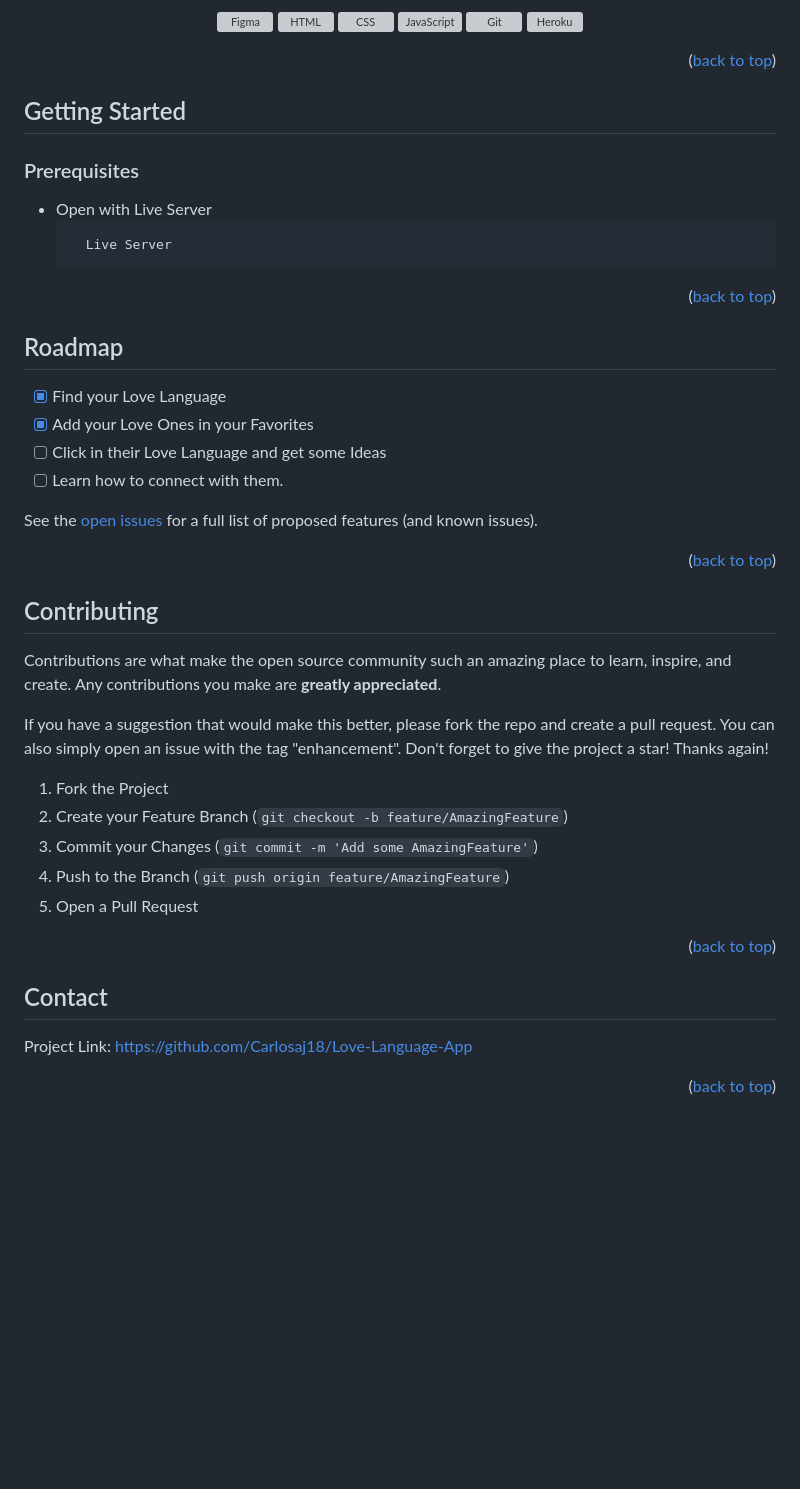
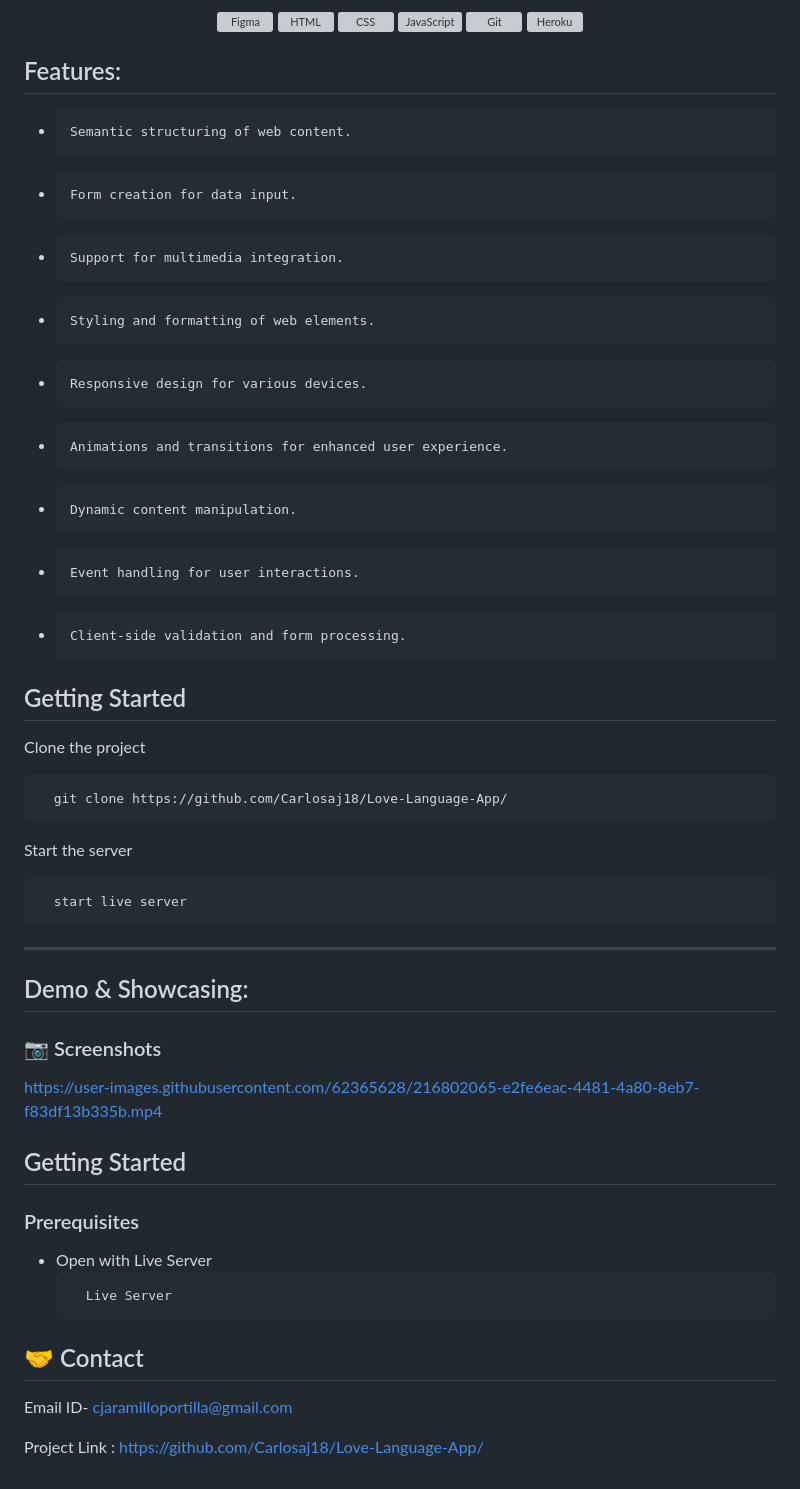
Before and after one commit to Carlosaj18/Love-Language-App, a Markdown page: README.md, the part around the change printed below. Drawn GitHub-style; blank space fills up the shorter version; grey boxes are pictures that could not be loaded.

````diff
--- a/README.md
+++ b/README.md
@@ -105,7 +71,39 @@ Here's why:
     <a> <img src="https://github.com/devicons/devicon/blob/1119b9f84c0290e0f0b38982099a2bd027a48bf1/icons/heroku/heroku-original-wordmark.svg" alt="Heroku" height="40" style="vertical-align:top; margin:10px"></a>
 </p>
 
-<p align="right">(<a href="#readme-top">back to top</a>)</p>
+## Features:
+*     Semantic structuring of web content.
+*     Form creation for data input.
+*     Support for multimedia integration.
+*     Styling and formatting of web elements.
+*     Responsive design for various devices.
+*     Animations and transitions for enhanced user experience.
+*     Dynamic content manipulation.
+*     Event handling for user interactions.
+*     Client-side validation and form processing.
+
+
+## Getting Started
+
+Clone the project
+
+```bash
+  git clone https://github.com/Carlosaj18/Love-Language-App/
+```
+
+Start the server
+
+```bash
+  start live server
+```
+
+<hr />
+
+ ## Demo & Showcasing:
+
+ ### :camera: Screenshots
+
+https://user-images.githubusercontent.com/62365628/216802065-e2fe6eac-4481-4a80-8eb7-f83df13b335b.mp4
 
 
 <!-- GETTING STARTED -->
@@ -117,46 +115,11 @@ Here's why:
   ```
     Live Server
   ```
+ ## :handshake: Contact
 
-<p align="right">(<a href="#readme-top">back to top</a>)</p>
+Email ID- cjaramilloportilla@gmail.com
 
-
-<!-- ROADMAP -->
-## Roadmap
-
-- [x] Find your Love Language
-- [x] Add your Love Ones in your Favorites
-- [ ] Click in their Love Language and get some Ideas
-- [ ] Learn how to connect with them.
-
-See the [open issues](https://github.com/Carlosaj18/Love-Language-App-/issues) for a full list of proposed features (and known issues).
-
-<p align="right">(<a href="#readme-top">back to top</a>)</p>
-
-
-
-<!-- CONTRIBUTING -->
-## Contributing
-
-Contributions are what make the open source community such an amazing place to learn, inspire, and create. Any contributions you make are **greatly appreciated**.
-
-If you have a suggestion that would make this better, please fork the repo and create a pull request. You can also simply open an issue with the tag "enhancement".
-Don't forget to give the project a star! Thanks again!
-
-1. Fork the Project
-2. Create your Feature Branch (`git checkout -b feature/AmazingFeature`)
-3. Commit your Changes (`git commit -m 'Add some AmazingFeature'`)
-4. Push to the Branch (`git push origin feature/AmazingFeature`)
-5. Open a Pull Request
-
-<p align="right">(<a href="#readme-top">back to top</a>)</p>
-
-<!-- CONTACT -->
-## Contact
-
-Project Link: https://github.com/Carlosaj18/Love-Language-App
-
-<p align="right">(<a href="#readme-top">back to top</a>)</p>
+Project Link : https://github.com/Carlosaj18/Love-Language-App/
 
 
 <!-- MARKDOWN LINKS & IMAGES -->
````
Also changed, not shown: other parts of README.md (+9 -43 lines).
